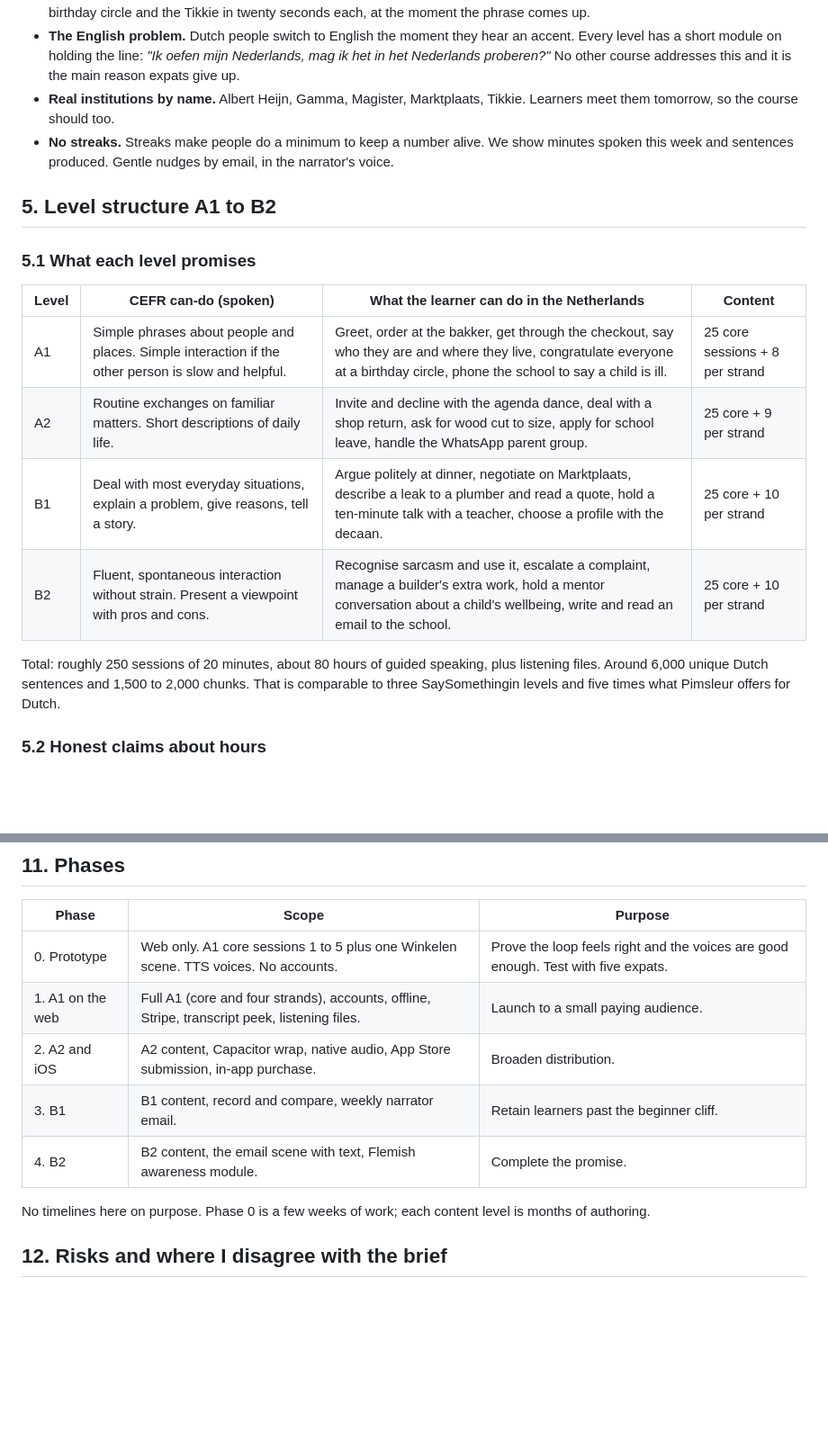
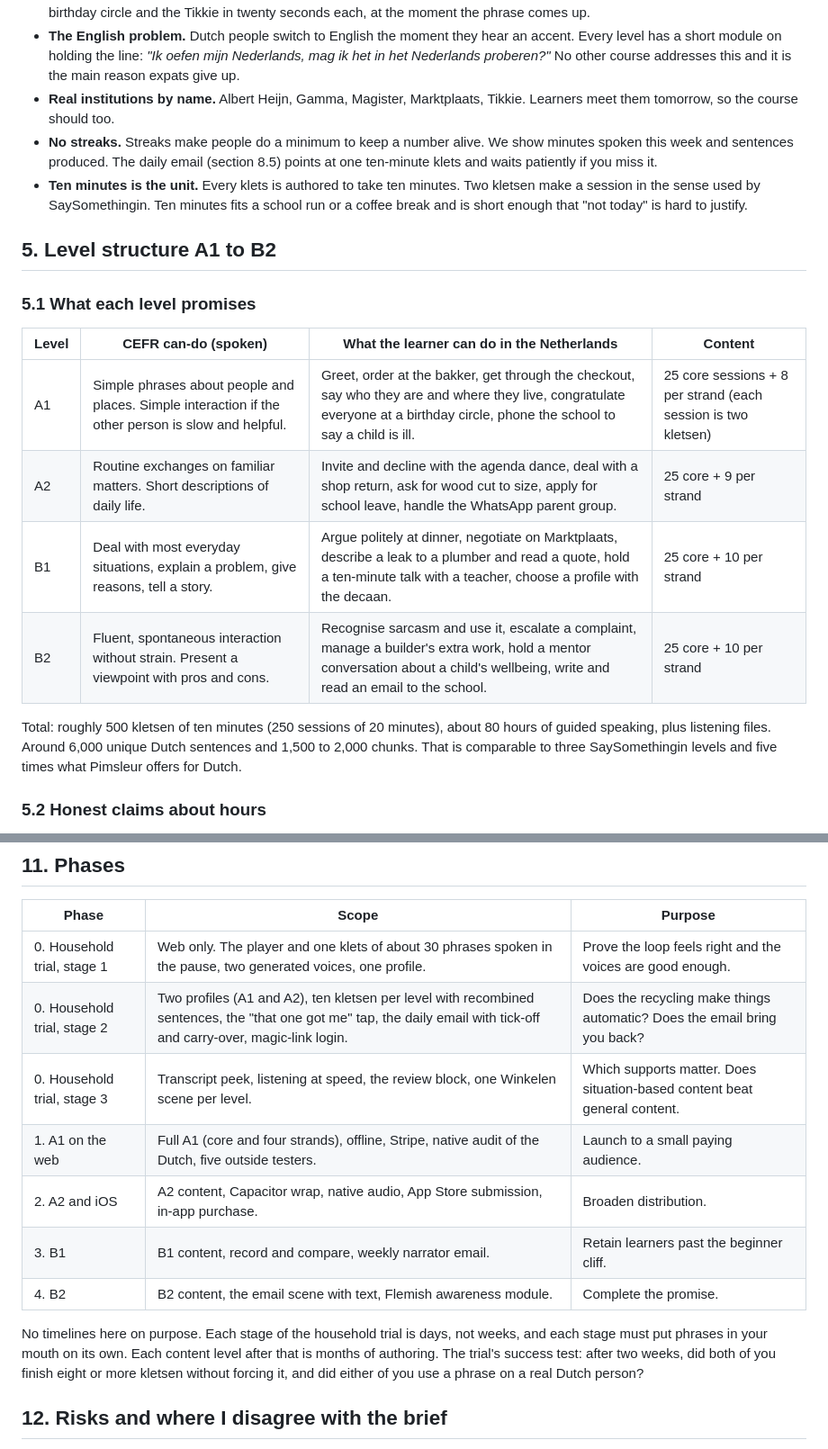
Before and after one commit to ElinMc/naturemoments, a Markdown page: dutch-app/VISION.md, 2 parts joined by grey strips. Shown at 90% size. GitHub-like rendering; blank space fills up the shorter version.

```diff
--- a/dutch-app/VISION.md
+++ b/dutch-app/VISION.md
@@ -77,7 +77,8 @@ From around session eight of each level, each session ends with a two-minute lis
 - **Culture asides.** The four strands are as much about unwritten rules as words. The narrator explains the one-biscuit rule, the birthday circle and the Tikkie in twenty seconds each, at the moment the phrase comes up.
 - **The English problem.** Dutch people switch to English the moment they hear an accent. Every level has a short module on holding the line: *"Ik oefen mijn Nederlands, mag ik het in het Nederlands proberen?"* No other course addresses this and it is the main reason expats give up.
 - **Real institutions by name.** Albert Heijn, Gamma, Magister, Marktplaats, Tikkie. Learners meet them tomorrow, so the course should too.
-- **No streaks.** Streaks make people do a minimum to keep a number alive. We show minutes spoken this week and sentences produced. Gentle nudges by email, in the narrator's voice.
+- **No streaks.** Streaks make people do a minimum to keep a number alive. We show minutes spoken this week and sentences produced. The daily email (section 8.5) points at one ten-minute klets and waits patiently if you miss it.
+- **Ten minutes is the unit.** Every klets is authored to take ten minutes. Two kletsen make a session in the sense used by SaySomethingin. Ten minutes fits a school run or a coffee break and is short enough that "not today" is hard to justify.
 
 ## 5. Level structure A1 to B2
 
@@ -85,12 +86,12 @@ From around session eight of each level, each session ends with a two-minute lis
 
 | Level | CEFR can-do (spoken) | What the learner can do in the Netherlands | Content |
 |---|---|---|---|
-| A1 | Simple phrases about people and places. Simple interaction if the other person is slow and helpful. | Greet, order at the bakker, get through the checkout, say who they are and where they live, congratulate everyone at a birthday circle, phone the school to say a child is ill. | 25 core sessions + 8 per strand |
+| A1 | Simple phrases about people and places. Simple interaction if the other person is slow and helpful. | Greet, order at the bakker, get through the checkout, say who they are and where they live, congratulate everyone at a birthday circle, phone the school to say a child is ill. | 25 core sessions + 8 per strand (each session is two kletsen) |
 | A2 | Routine exchanges on familiar matters. Short descriptions of daily life. | Invite and decline with the agenda dance, deal with a shop return, ask for wood cut to size, apply for school leave, handle the WhatsApp parent group. | 25 core + 9 per strand |
 | B1 | Deal with most everyday situations, explain a problem, give reasons, tell a story. | Argue politely at dinner, negotiate on Marktplaats, describe a leak to a plumber and read a quote, hold a ten-minute talk with a teacher, choose a profile with the decaan. | 25 core + 10 per strand |
 | B2 | Fluent, spontaneous interaction without strain. Present a viewpoint with pros and cons. | Recognise sarcasm and use it, escalate a complaint, manage a builder's extra work, hold a mentor conversation about a child's wellbeing, write and read an email to the school. | 25 core + 10 per strand |
 
-Total: roughly 250 sessions of 20 minutes, about 80 hours of guided speaking, plus listening files. Around 6,000 unique Dutch sentences and 1,500 to 2,000 chunks. That is comparable to three SaySomethingin levels and five times what Pimsleur offers for Dutch.
+Total: roughly 500 kletsen of ten minutes (250 sessions of 20 minutes), about 80 hours of guided speaking, plus listening files. Around 6,000 unique Dutch sentences and 1,500 to 2,000 chunks. That is comparable to three SaySomethingin levels and five times what Pimsleur offers for Dutch.
 
 ### 5.2 Honest claims about hours
 
@@ -262,13 +275,15 @@ Ordering of authoring: A1 core, then A1 Gezellig and Winkelen, then Klussen and
 
 | Phase | Scope | Purpose |
 |---|---|---|
-| 0. Prototype | Web only. A1 core sessions 1 to 5 plus one Winkelen scene. TTS voices. No accounts. | Prove the loop feels right and the voices are good enough. Test with five expats. |
-| 1. A1 on the web | Full A1 (core and four strands), accounts, offline, Stripe, transcript peek, listening files. | Launch to a small paying audience. |
+| 0. Household trial, stage 1 | Web only. The player and one klets of about 30 phrases spoken in the pause, two generated voices, one profile. | Prove the loop feels right and the voices are good enough. |
+| 0. Household trial, stage 2 | Two profiles (A1 and A2), ten kletsen per level with recombined sentences, the "that one got me" tap, the daily email with tick-off and carry-over, magic-link login. | Does the recycling make things automatic? Does the email bring you back? |
+| 0. Household trial, stage 3 | Transcript peek, listening at speed, the review block, one Winkelen scene per level. | Which supports matter. Does situation-based content beat general content. |
+| 1. A1 on the web | Full A1 (core and four strands), offline, Stripe, native audit of the Dutch, five outside testers. | Launch to a small paying audience. |
 | 2. A2 and iOS | A2 content, Capacitor wrap, native audio, App Store submission, in-app purchase. | Broaden distribution. |
 | 3. B1 | B1 content, record and compare, weekly narrator email. | Retain learners past the beginner cliff. |
 | 4. B2 | B2 content, the email scene with text, Flemish awareness module. | Complete the promise. |
 
-No timelines here on purpose. Phase 0 is a few weeks of work; each content level is months of authoring.
+No timelines here on purpose. Each stage of the household trial is days, not weeks, and each stage must put phrases in your mouth on its own. Each content level after that is months of authoring. The trial's success test: after two weeks, did both of you finish eight or more kletsen without forcing it, and did either of you use a phrase on a real Dutch person?
 
 ## 12. Risks and where I disagree with the brief
 
```
Also changed, not shown: other parts of dutch-app/VISION.md (+22 -10 lines).
